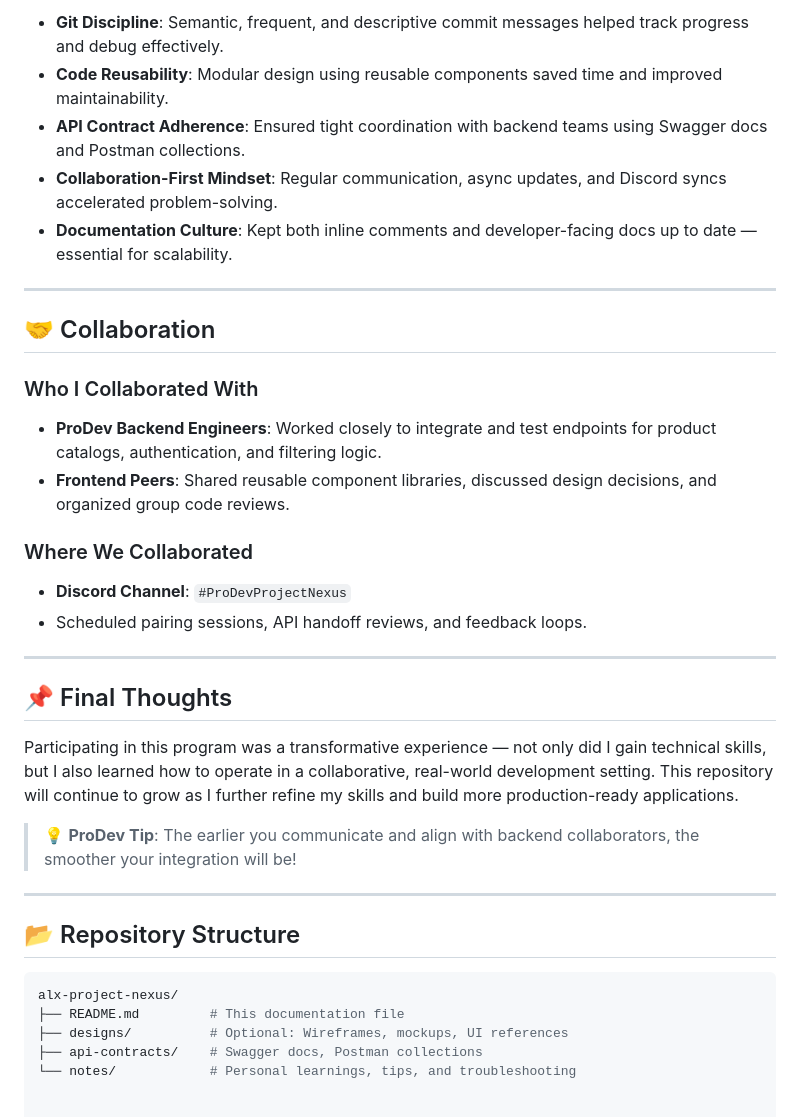
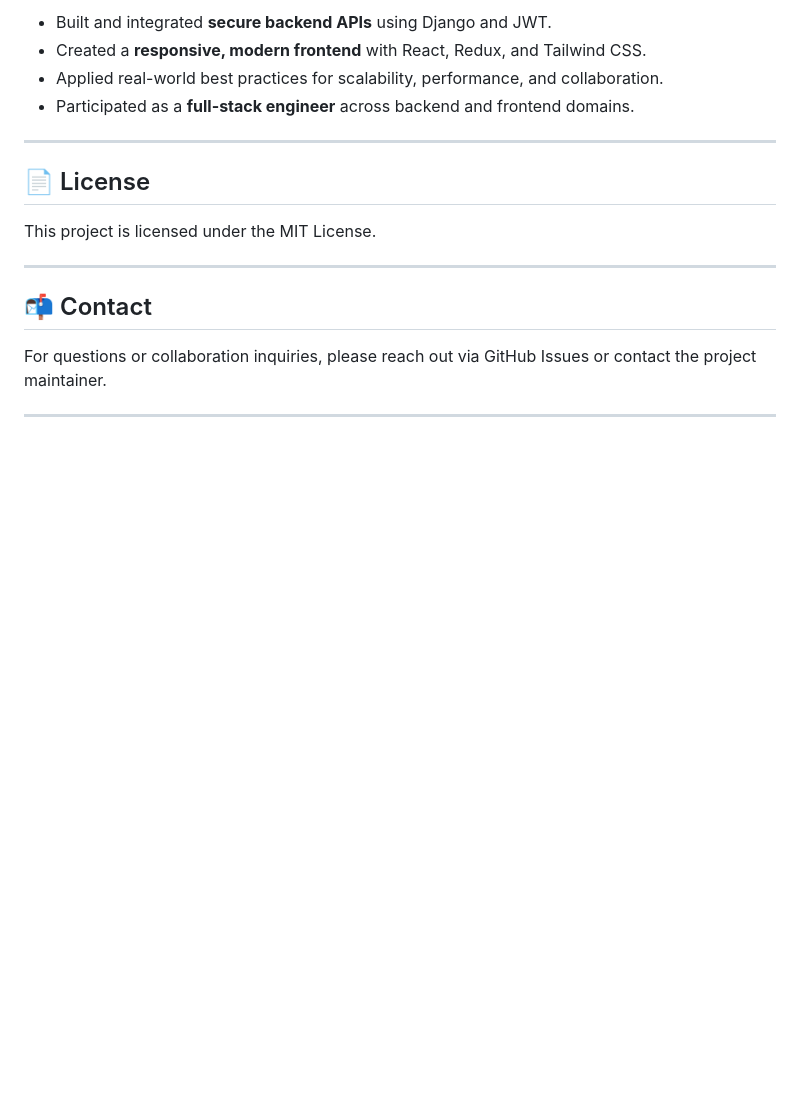
Before and after one commit to Yohannesabesheger/alx-project-nexus, a Markdown page: README.md, the part around the change printed below. Drawn GitHub-style; blank space fills up the shorter version.

````diff
--- a/README.md
+++ b/README.md
@@ -60,39 +161,19 @@ The **ProDev Backend Engineering** program simulates a real-world project enviro
 
-- **Git Discipline**: Semantic, frequent, and descriptive commit messages helped track progress and debug effectively.
-- **Code Reusability**: Modular design using reusable components saved time and improved maintainability.
-- **API Contract Adherence**: Ensured tight coordination with backend teams using Swagger docs and Postman collections.
-- **Collaboration-First Mindset**: Regular communication, async updates, and Discord syncs accelerated problem-solving.
-- **Documentation Culture**: Kept both inline comments and developer-facing docs up to date — essential for scalability.
+* Built and integrated **secure backend APIs** using Django and JWT.
+* Created a **responsive, modern frontend** with React, Redux, and Tailwind CSS.
+* Applied real-world best practices for scalability, performance, and collaboration.
+* Participated as a **full-stack engineer** across backend and frontend domains.
 
 ---
 
-## 🤝 Collaboration
+## 📄 License
 
-### Who I Collaborated With
-
-- **ProDev Backend Engineers**: Worked closely to integrate and test endpoints for product catalogs, authentication, and filtering logic.
-- **Frontend Peers**: Shared reusable component libraries, discussed design decisions, and organized group code reviews.
-
-### Where We Collaborated
-
-- **Discord Channel**: `#ProDevProjectNexus`
-- Scheduled pairing sessions, API handoff reviews, and feedback loops.
+This project is licensed under the MIT License.
 
 ---
 
-## 📌 Final Thoughts
+## 📬 Contact
 
-Participating in this program was a transformative experience — not only did I gain technical skills, but I also learned how to operate in a collaborative, real-world development setting. This repository will continue to grow as I further refine my skills and build more production-ready applications.
-
-> 💡 **ProDev Tip**: The earlier you communicate and align with backend collaborators, the smoother your integration will be!
+For questions or collaboration inquiries, please reach out via GitHub Issues or contact the project maintainer.
 
 ---
-
-## 📂 Repository Structure
-
-```bash
-alx-project-nexus/
-├── README.md         # This documentation file
-├── designs/          # Optional: Wireframes, mockups, UI references
-├── api-contracts/    # Swagger docs, Postman collections
-└── notes/            # Personal learnings, tips, and troubleshooting
````
Also changed, not shown: other parts of README.md (+136 -35 lines).
